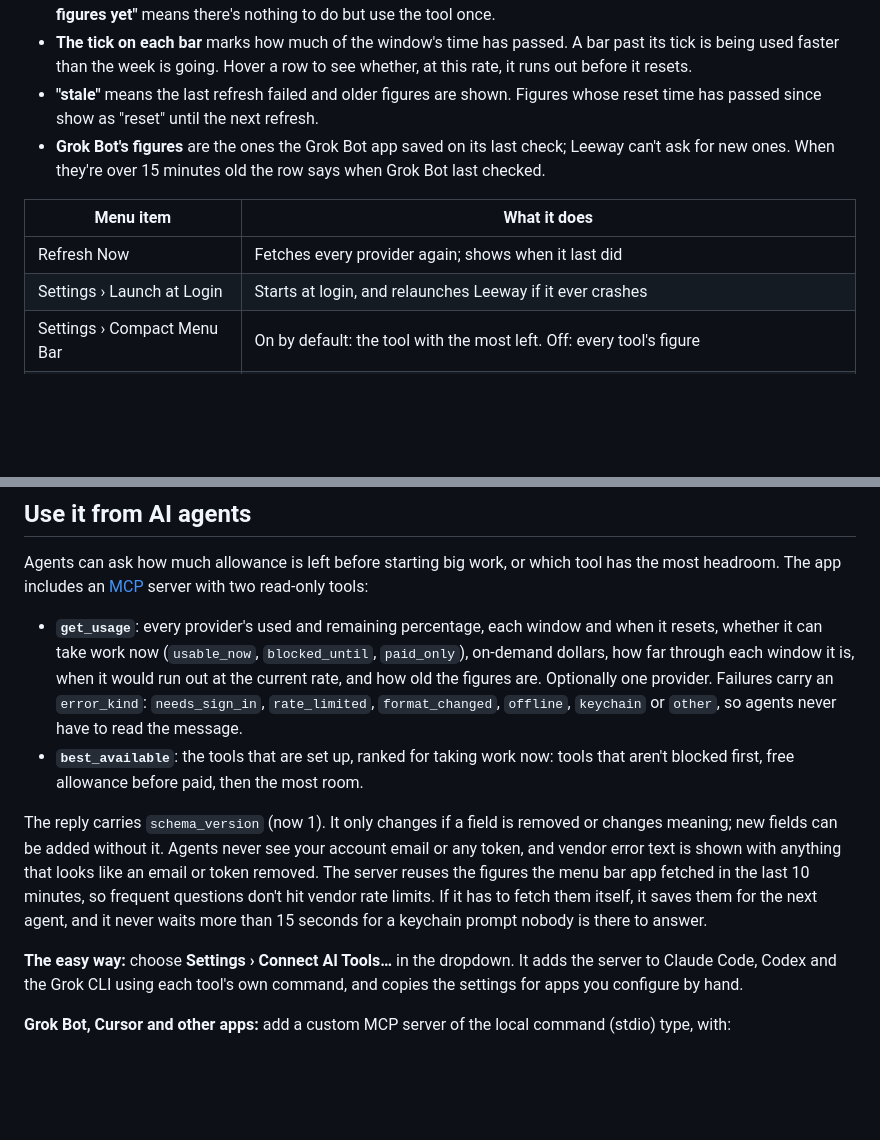
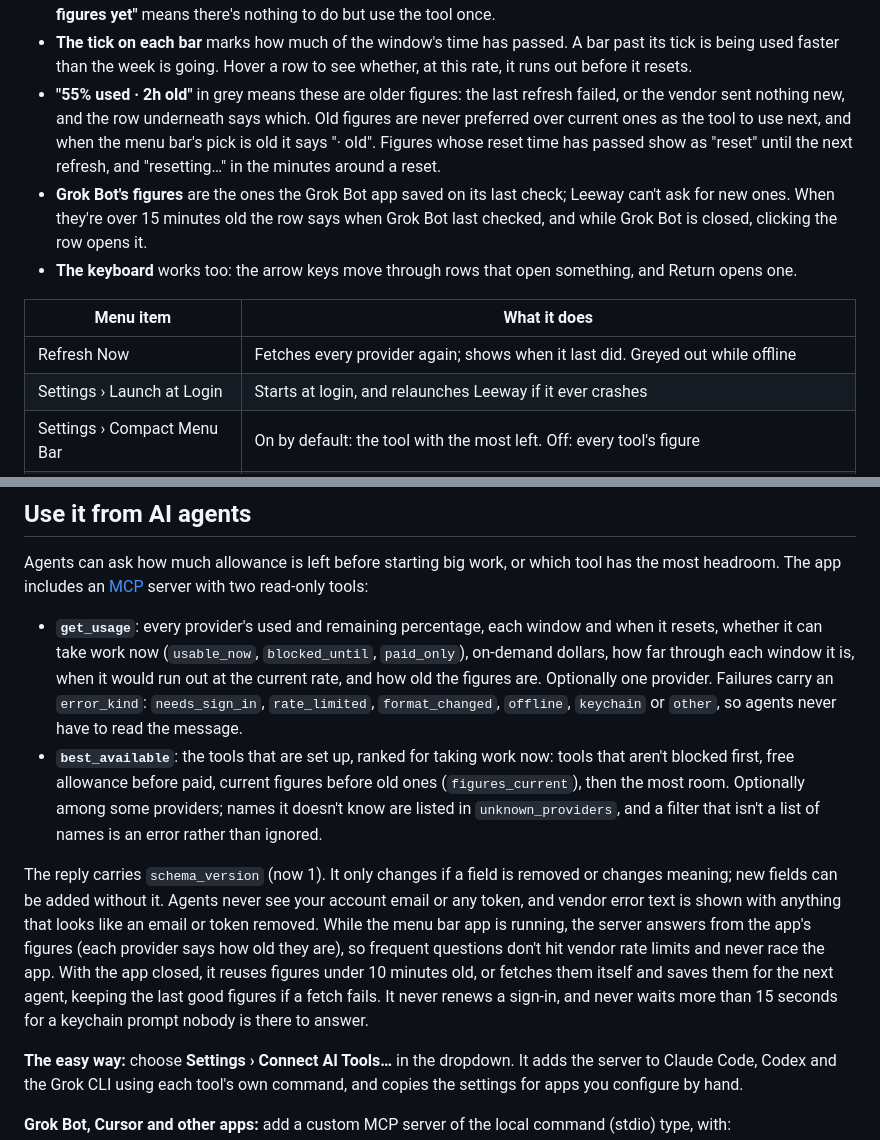
Before and after one commit to d0s1nt/leeway, a Markdown page: README.md, 2 parts joined by grey strips. Rendered like a GitHub page; blank space fills up the shorter version.

```diff
--- a/README.md
+++ b/README.md
@@ -101,15 +101,20 @@ your Mac's settings.
 - **The tick on each bar** marks how much of the window's time has passed. A bar
   past its tick is being used faster than the week is going. Hover a row to see
   whether, at this rate, it runs out before it resets.
-- **"stale"** means the last refresh failed and older figures are shown. Figures
-  whose reset time has passed since show as "reset" until the next refresh.
+- **"55% used · 2h old"** in grey means these are older figures: the last refresh
+  failed, or the vendor sent nothing new, and the row underneath says which. Old
+  figures are never preferred over current ones as the tool to use next, and when the
+  menu bar's pick is old it says "· old". Figures whose reset time has passed show as
+  "reset" until the next refresh, and "resetting…" in the minutes around a reset.
 - **Grok Bot's figures** are the ones the Grok Bot app saved on its last check;
   Leeway can't ask for new ones. When they're over 15 minutes old the row says when
-  Grok Bot last checked.
+  Grok Bot last checked, and while Grok Bot is closed, clicking the row opens it.
+- **The keyboard** works too: the arrow keys move through rows that open something,
+  and Return opens one.
 
 | Menu item | What it does |
 |---|---|
-| Refresh Now | Fetches every provider again; shows when it last did |
+| Refresh Now | Fetches every provider again; shows when it last did. Greyed out while offline |
 | Settings › Launch at Login | Starts at login, and relaunches Leeway if it ever crashes |
 | Settings › Compact Menu Bar | On by default: the tool with the most left. Off: every tool's figure |
 | Settings › Show Remaining | Counts down what's left, like the vendors' own screens |
@@ -133,15 +138,20 @@ server with two read-only tools:
   Failures carry an `error_kind`: `needs_sign_in`, `rate_limited`, `format_changed`,
   `offline`, `keychain` or `other`, so agents never have to read the message.
 - **`best_available`**: the tools that are set up, ranked for taking work now:
-  tools that aren't blocked first, free allowance before paid, then the most room.
+  tools that aren't blocked first, free allowance before paid, current figures before
+  old ones (`figures_current`), then the most room. Optionally among some providers;
+  names it doesn't know are listed in `unknown_providers`, and a filter that isn't a
+  list of names is an error rather than ignored.
 
 The reply carries `schema_version` (now 1). It only changes if a field is removed
 or changes meaning; new fields can be added without it. Agents never see your
 account email or any token, and vendor error text is shown with anything that looks
-like an email or token removed. The server reuses the figures the
-menu bar app fetched in the last 10 minutes, so frequent questions don't hit vendor
-rate limits. If it has to fetch them itself, it saves them for the next agent, and it
-never waits more than 15 seconds for a keychain prompt nobody is there to answer.
+like an email or token removed. While the menu bar app is running, the server
+answers from the app's figures (each provider says how old they are), so frequent
+questions don't hit vendor rate limits and never race the app. With the app closed,
+it reuses figures under 10 minutes old, or fetches them itself and saves them for the
+next agent, keeping the last good figures if a fetch fails. It never renews a sign-in,
+and never waits more than 15 seconds for a keychain prompt nobody is there to answer.
 
 **The easy way:** choose **Settings › Connect AI Tools…** in the dropdown. It adds the server to
 Claude Code, Codex and the Grok CLI using each tool's own command, and copies the
```
Also changed, not shown: other parts of README.md (+17 -7 lines), CHANGELOG.md (+50 -0 lines), docs/preview-light.png, 4 other files.
